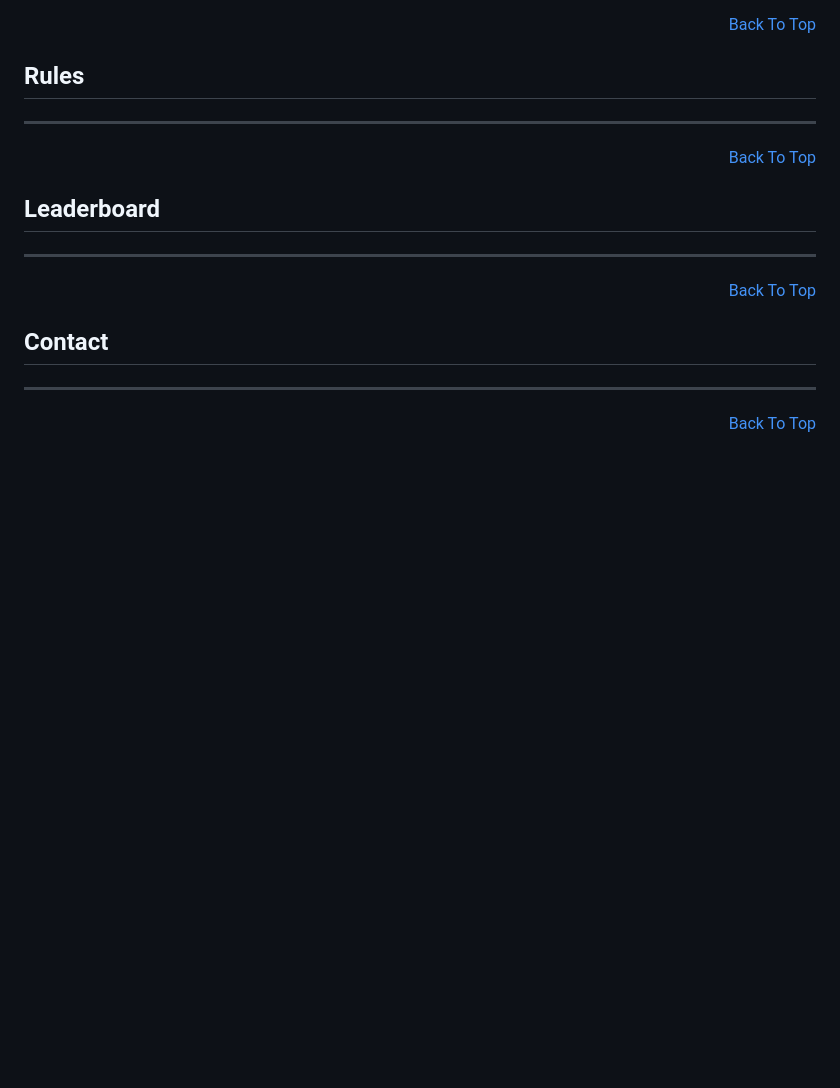
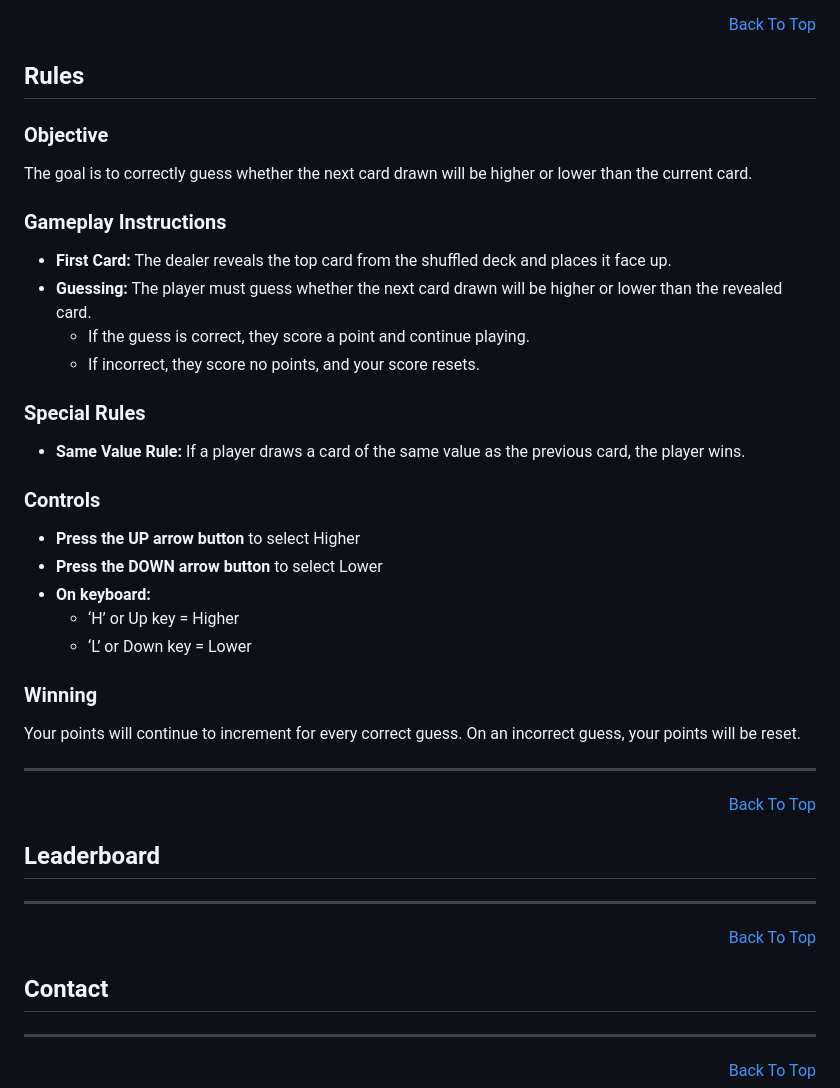
Before and after one commit to TheRickyroy/higher-and-lower, a Markdown page: README.md, the part around the change. Drawn GitHub-style; blank space fills up the shorter version.

Commit message:
add: markdown for rules section of Readme

```diff
--- a/README.md
+++ b/README.md
@@ -147,6 +147,28 @@ We selected a pair of fonts that adopt the retro gaming style whilst maintaining
 
 ## Rules
 
+### Objective
+The goal is to correctly guess whether the next card drawn will be higher or lower than the current card.
+
+### Gameplay Instructions
+- **First Card:** The dealer reveals the top card from the shuffled deck and places it face up.
+- **Guessing:** The player must guess whether the next card drawn will be higher or lower than the revealed card.
+  - If the guess is correct, they score a point and continue playing.
+  - If incorrect, they score no points, and your score resets.
+
+### Special Rules
+- **Same Value Rule:** If a player draws a card of the same value as the previous card, the player wins.
+
+### Controls
+- **Press the UP arrow button** to select Higher
+- **Press the DOWN arrow button** to select Lower
+- **On keyboard:**
+  - ‘H’ or Up key = Higher
+  - ‘L’ or Down key = Lower
+
+### Winning
+Your points will continue to increment for every correct guess. On an incorrect guess, your points will be reset.
+
 <hr>
 <p align="right"><a href="#">Back To Top</a></p>
 
```
